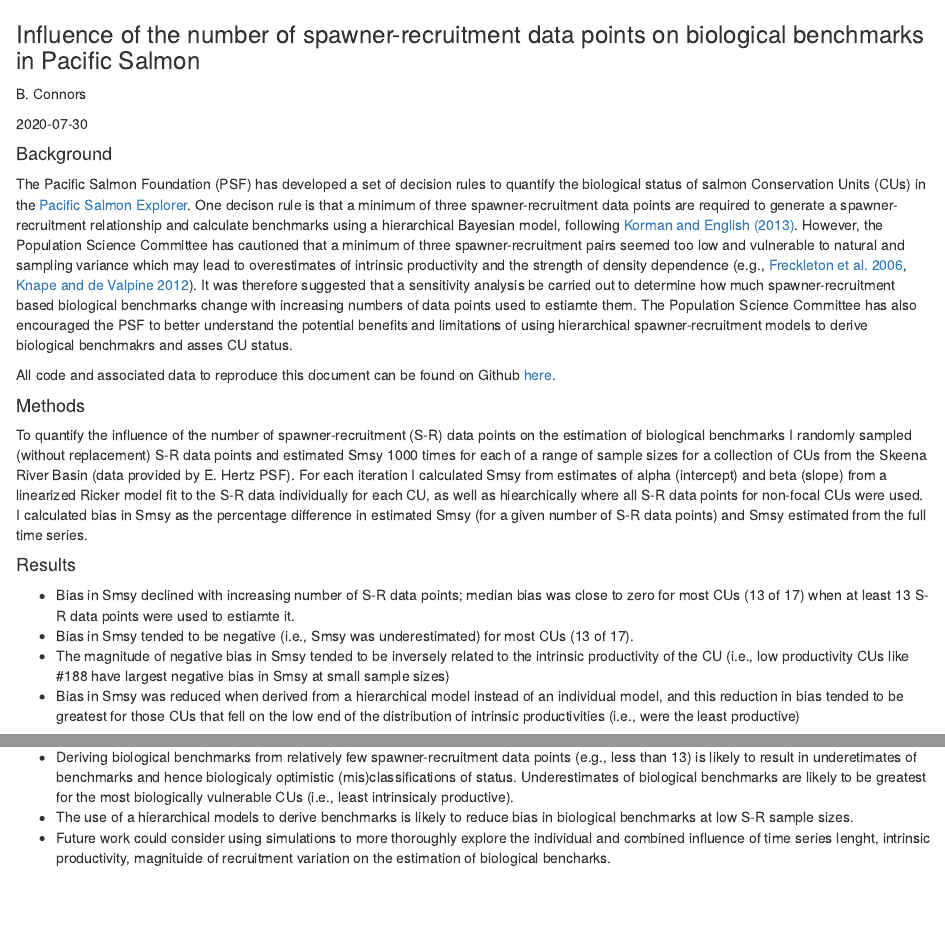
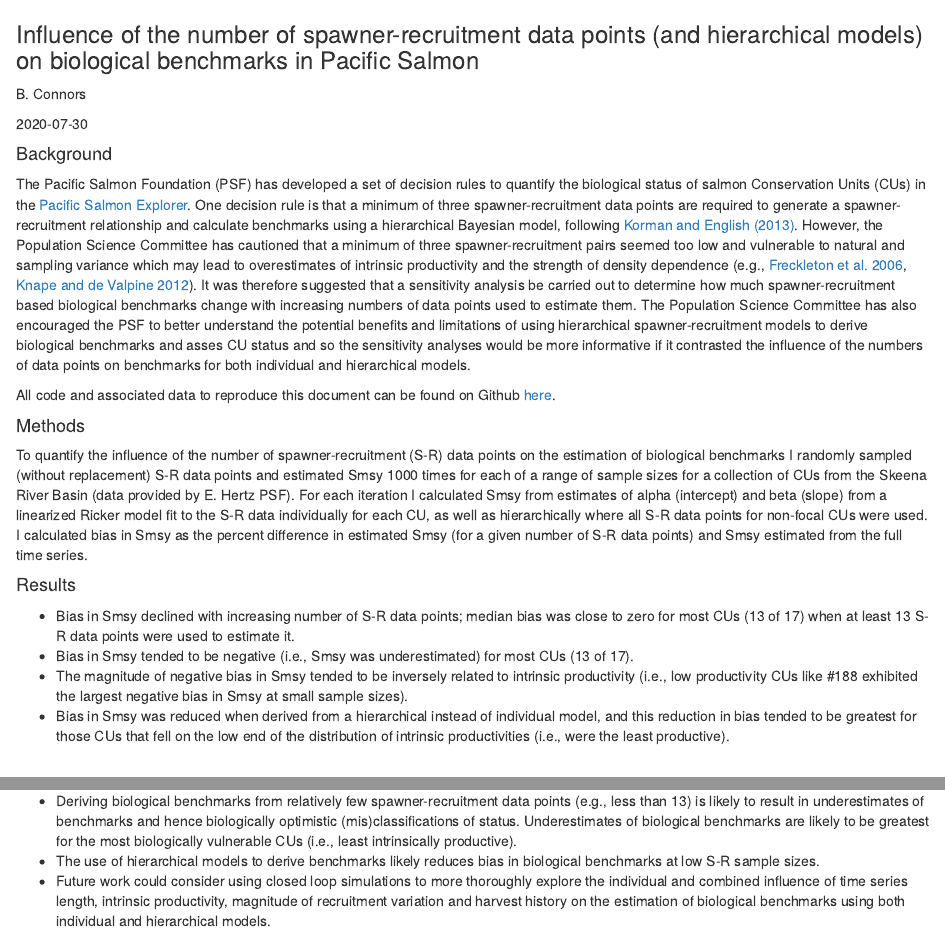
Before and after one commit to brendanmichaelconnors/PSE-pop-SAC, an R Markdown document (How-many-data-points/2020-07-28_How-many-SR_pairs-are-too_few.Rmd): the page in a window 1100 px wide, from its top, and a second part further down, joined at a grey line. Rendered offline with R 4.5, knitr and Pandoc, with nearby package versions; both versions are drawn in the output format of the newer one; some code elsewhere in the file could not run offline.

Commit message:
Tweaks to Rmd file

```diff
--- a/How-many-data-points/2020-07-28_How-many-SR_pairs-are-too_few.Rmd
+++ b/How-many-data-points/2020-07-28_How-many-SR_pairs-are-too_few.Rmd
@@ -1,9 +1,9 @@
 ---
 output:
-  pdf_document: default
+  html_document: default
   keep_tex: yes
   word_document: default
-  html_document: default
+  pdf_document: default
 ---
 
 <style>
@@ -12,22 +12,22 @@ p.caption {
 }
 </style>
 
-### Influence of the number of spawner-recruitment data points on biological benchmarks in Pacific Salmon
+### Influence of the number of spawner-recruitment data points (and hierarchical models) on biological benchmarks in Pacific Salmon
 
 B. Connors
 
 `r Sys.Date()`
 
 #### Background
-The Pacific Salmon Foundation (PSF) has developed a set of decision rules to quantify the biological status of salmon Conservation Units (CUs) in the [Pacific Salmon Explorer](www.salmonexplorer.ca). One decison rule is that a minimum of three spawner-recruitment data points are required to generate a spawner-recruitment relationship and calculate benchmarks using a hierarchical Bayesian model, following [Korman and English (2013)](https://salmonwatersheds.ca/libraryfiles/lib_318.pdf). However, the Population Science Committee has cautioned that a minimum of three spawner-recruitment pairs seemed too low and vulnerable to natural and sampling variance which may lead to overestimates of intrinsic productivity and the strength of density dependence (e.g., [Freckleton et al. 2006](https://besjournals.onlinelibrary.wiley.com/doi/10.1111/j.1365-2656.2006.01121.x), [Knape and de Valpine 2012](https://onlinelibrary.wiley.com/doi/full/10.1111/j.1461-0248.2011.01702.x)). It was therefore suggested that a sensitivity analysis be carried out to determine how much spawner-recruitment based biological benchmarks change with increasing numbers of data points used to estiamte them. The Population Science Committee has also encouraged the PSF to better understand the potential benefits and limitations of using hierarchical spawner-recruitment models to derive biological benchmakrs and asses CU status.
+The Pacific Salmon Foundation (PSF) has developed a set of decision rules to quantify the biological status of salmon Conservation Units (CUs) in the [Pacific Salmon Explorer](www.salmonexplorer.ca). One decision rule is that a minimum of three spawner-recruitment data points are required to generate a spawner-recruitment relationship and calculate benchmarks using a hierarchical Bayesian model, following [Korman and English (2013)](https://salmonwatersheds.ca/libraryfiles/lib_318.pdf). However, the Population Science Committee has cautioned that a minimum of three spawner-recruitment pairs seemed too low and vulnerable to natural and sampling variance which may lead to overestimates of intrinsic productivity and the strength of density dependence (e.g., [Freckleton et al. 2006](https://besjournals.onlinelibrary.wiley.com/doi/10.1111/j.1365-2656.2006.01121.x), [Knape and de Valpine 2012](https://onlinelibrary.wiley.com/doi/full/10.1111/j.1461-0248.2011.01702.x)). It was therefore suggested that a sensitivity analysis be carried out to determine how much spawner-recruitment based biological benchmarks change with increasing numbers of data points used to estimate them. The Population Science Committee has also encouraged the PSF to better understand the potential benefits and limitations of using hierarchical spawner-recruitment models to derive biological benchmarks and asses CU status and so the sensitivity analyses would be more informative if it contrasted the influence of the numbers of data points on benchmarks for both individual and hierarchical models.
 
-All code and associated data to reproduce this document can be found on Github [here](https://github.com/brendanmichaelconnors/SSHI-sockeye).
+All code and associated data to reproduce this document can be found on Github [here](https://github.com/brendanmichaelconnors/PSE-pop-SAC/tree/master/How-many-data-points).
 
 #### Methods
-To quantify the influence of the number of spawner-recruitment (S-R) data points on the estimation of biological benchmarks I randomly sampled (without replacement) S-R data points and estimated Smsy 1000 times for each of a range of sample sizes for a collection of CUs from the Skeena River Basin (data provided by E. Hertz PSF). For each iteration I calculated Smsy from estimates of alpha (intercept) and beta (slope) from a linearized Ricker model fit to the S-R data individually for each CU, as well as hiearchically where all S-R data points for non-focal CUs were used. I calculated bias in Smsy as the percentage difference in estimated Smsy (for a given number of S-R data points) and Smsy estimated from the full time series.
+To quantify the influence of the number of spawner-recruitment (S-R) data points on the estimation of biological benchmarks I randomly sampled (without replacement) S-R data points and estimated Smsy 1000 times for each of a range of sample sizes for a collection of CUs from the Skeena River Basin (data provided by E. Hertz PSF). For each iteration I calculated Smsy from estimates of alpha (intercept) and beta (slope) from a linearized Ricker model fit to the S-R data individually for each CU, as well as hierarchically where all S-R data points for non-focal CUs were used. I calculated bias in Smsy as the percent difference in estimated Smsy (for a given number of S-R data points) and Smsy estimated from the full time series.
 
 #### Results
-* Bias in Smsy declined with increasing number of S-R data points; median bias was close to zero for most CUs (13 of 17) when at least 13 S-R data points were used to estiamte it.
+* Bias in Smsy declined with increasing number of S-R data points; median bias was close to zero for most CUs (13 of 17) when at least 13 S-R data points were used to estimate it.
 * Bias in Smsy tended to be negative (i.e., Smsy was underestimated) for most CUs (13 of 17).
-* The magnitude of negative bias in Smsy tended to be inversely related to the intrinsic productivity of the CU (i.e., low productivity CUs like #188 have largest negative bias in Smsy at small sample sizes)
-* Bias in Smsy was reduced when derived from a hierarchical model instead of an individual model, and this reduction in bias tended to be greatest for those CUs that fell on the low end of the distribution of intrinsic productivities (i.e., were the least productive)
+* The magnitude of negative bias in Smsy tended to be inversely related to intrinsic productivity (i.e., low productivity CUs like #188 exhibited the largest negative bias in Smsy at small sample sizes).
+* Bias in Smsy was reduced when derived from a hierarchical instead of individual model, and this reduction in bias tended to be greatest for those CUs that fell on the low end of the distribution of intrinsic productivities (i.e., were the least productive).
@@ -261,4 +268,4 @@ ggsave("Chinook.pdf")
 #### Conclusions
-* Deriving biological benchmarks from relatively few spawner-recruitment data points (e.g., less than 13) is likely to result in underetimates of  benchmarks and hence biologicaly optimistic (mis)classifications of status. Underestimates of biological benchmarks are likely to be greatest for the most biologically vulnerable CUs (i.e., least intrinsicaly productive).
-* The use of a hierarchical models to derive benchmarks is likely to reduce bias in biological benchmarks at low S-R sample sizes.
-* Future work could consider using simulations to more thoroughly explore the individual and combined influence of time series lenght, intrinsic productivity, magnituide of recruitment variation on the estimation of biological bencharks.
+* Deriving biological benchmarks from relatively few spawner-recruitment data points (e.g., less than 13) is likely to result in underestimates of benchmarks and hence biologically optimistic (mis)classifications of status. Underestimates of biological benchmarks are likely to be greatest for the most biologically vulnerable CUs (i.e., least intrinsically productive).
+* The use of hierarchical models to derive benchmarks likely reduces bias in biological benchmarks at low S-R sample sizes.
+* Future work could consider using closed loop simulations to more thoroughly explore the individual and combined influence of time series length, intrinsic productivity, magnitude of recruitment variation and harvest history on the estimation of biological benchmarks using both individual and hierarchical models.
```
Also changed, not shown: How-many-data-points/2020-07-28_How-many-SR_pairs-are-too_few.html, How-many-data-points/2020-07-28_How-many-SR_pairs-are-too_few.pdf (deleted), How-many-data-points/Chinook.pdf, How-many-data-points/Lake_sockeye.pdf, How-many-data-points/2020-07-28_How-many-SR_pairs-are-too_few.Rmd (11 more changed lines).
